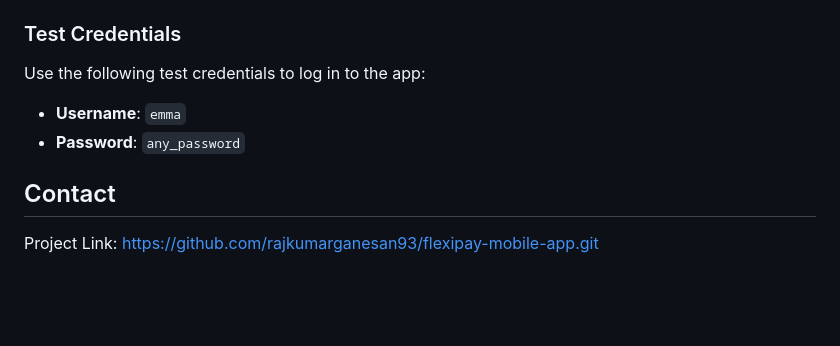
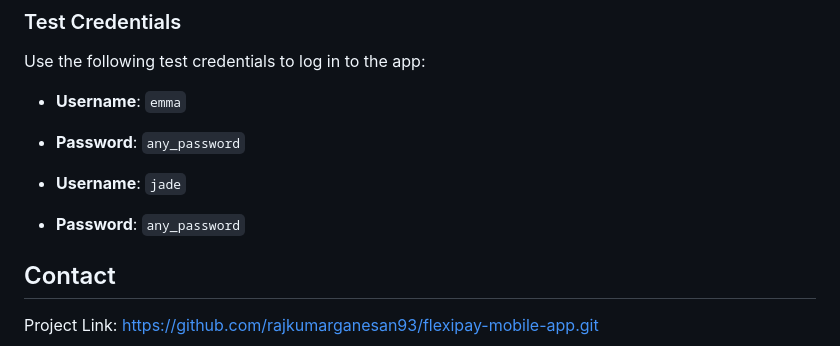
Before and after one commit to rajkumarganesan93/flexipay-mobile-app, a Markdown page: README.md, the part around the change. Drawn GitHub-style; blank space fills up the shorter version.

Commit message:
README improvements and updates

```diff
--- a/README.md
+++ b/README.md
@@ -98,6 +98,9 @@ Use the following test credentials to log in to the app:
 - **Username**: `emma`
 - **Password**: `any_password`
 
+- **Username**: `jade`
+- **Password**: `any_password`
+
 ## Contact
 
 Project Link: [https://github.com/rajkumarganesan93/flexipay-mobile-app.git](https://github.com/rajkumarganesan93/flexipay-mobile-app.git)
```
